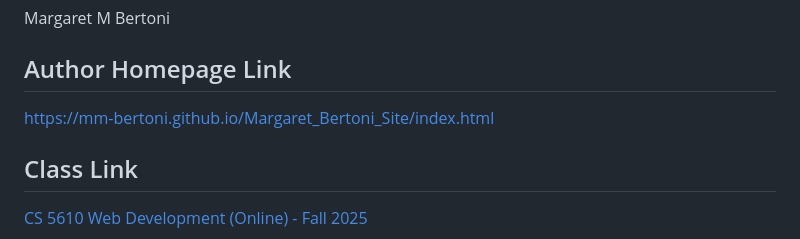
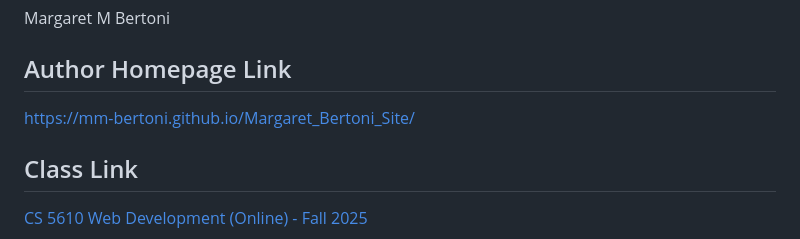
Before and after one commit to mm-bertoni/Margaret_Bertoni_Site, a Markdown page: README.md, the part around the change. Drawn GitHub-style.

Commit message:
Update README.md
Trying to fix readme link

```diff
--- a/README.md
+++ b/README.md
@@ -4,7 +4,7 @@
 Margaret M Bertoni
 
 ## Author Homepage Link
-https://mm-bertoni.github.io/Margaret_Bertoni_Site/index.html
+https://mm-bertoni.github.io/Margaret_Bertoni_Site/
 
 ## Class Link
 [CS 5610 Web Development (Online) - Fall 2025](https://johnguerra.co/classes/webDevelopment_online_fall_2025/)
```
